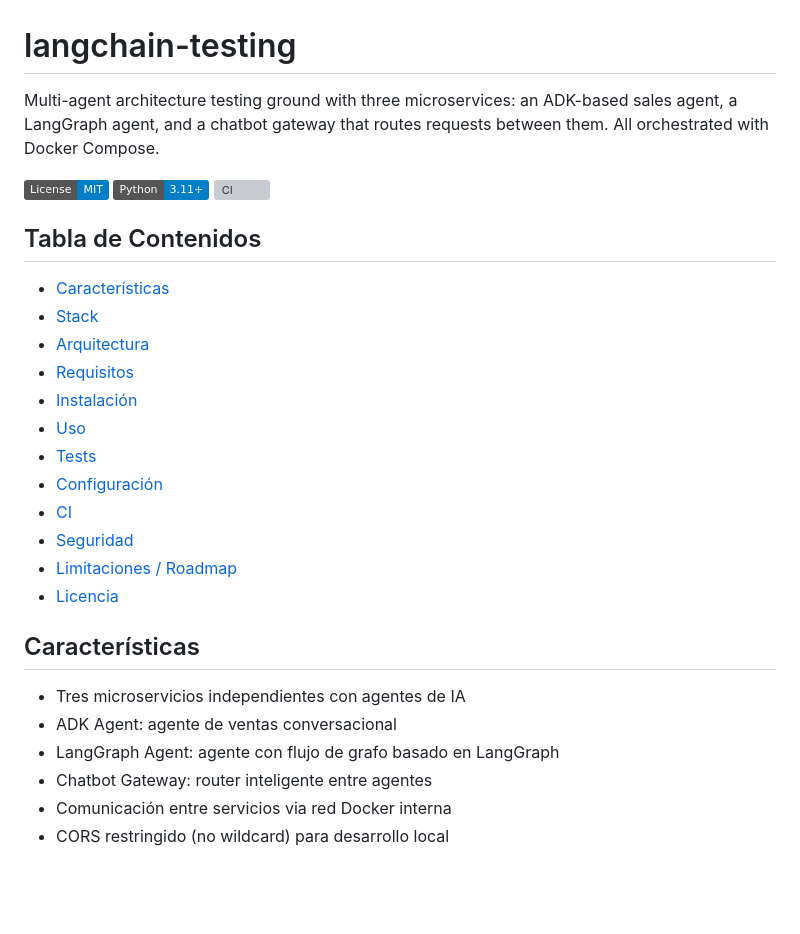
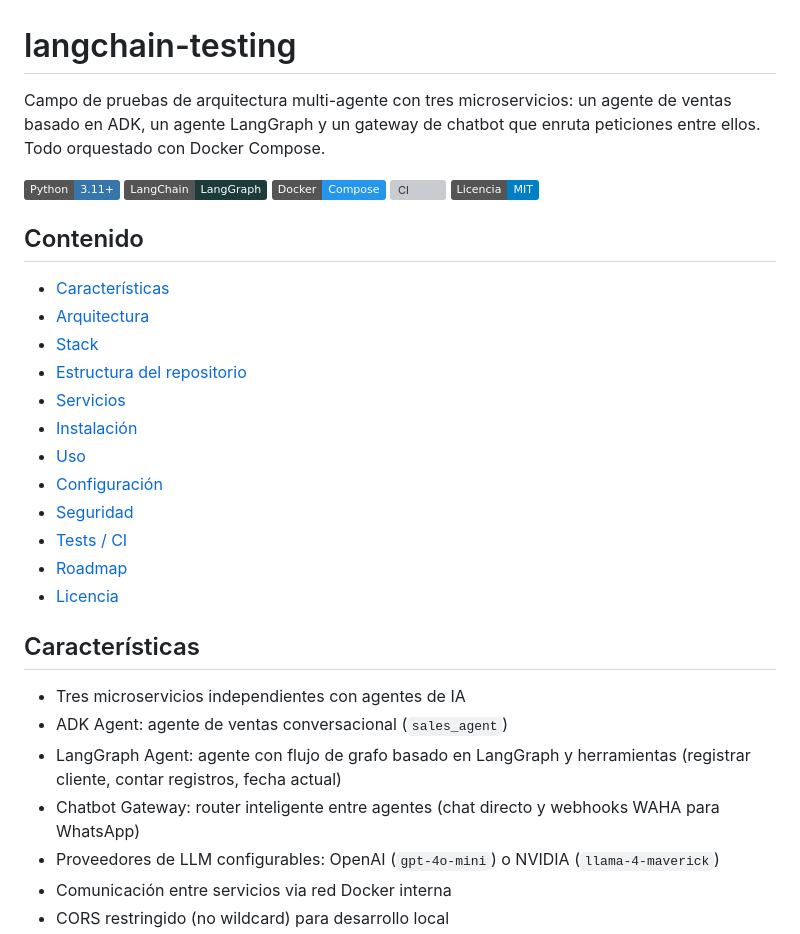
Before and after one commit to bi0punk/langchain-testing, a Markdown page: README.md, the part around one of its changes. GitHub-like rendering; badges without logos; blank space fills up the shorter version; grey boxes are pictures that could not be loaded.

```diff
--- a/README.md
+++ b/README.md
@@ -1,31 +1,34 @@
 # langchain-testing
 
-Multi-agent architecture testing ground with three microservices: an ADK-based sales agent, a LangGraph agent, and a chatbot gateway that routes requests between them. All orchestrated with Docker Compose.
+Campo de pruebas de arquitectura multi-agente con tres microservicios: un agente de ventas basado en ADK, un agente LangGraph y un gateway de chatbot que enruta peticiones entre ellos. Todo orquestado con Docker Compose.
 
-[![License](https://img.shields.io/badge/License-MIT-blue.svg)](LICENSE)
-[![Python](https://img.shields.io/badge/Python-3.11+-blue)](https://python.org)
-[![CI](https://github.com/bi0punk/langchain-testing/actions/workflows/ci.yml/badge.svg)](https://github.com/bi0punk/langchain-testing/actions/workflows/ci.yml)
+[![Python](https://img.shields.io/badge/Python-3.11%2B-3776AB?logo=python)](https://python.org)
+[![LangChain](https://img.shields.io/badge/LangChain-LangGraph-1C3C3C?logo=langchain)](https://www.langchain.com/)
+[![Docker](https://img.shields.io/badge/Docker-Compose-2496ED?logo=docker)](https://www.docker.com/)
+[![CI](https://github.com/bi0punk/langchain-testing/actions/workflows/ci.yml/badge.svg)](https://github.com/bi0punk/langchain-testing/actions)
+[![Licencia](https://img.shields.io/badge/Licencia-MIT-blue)](LICENSE)
 
-## Tabla de Contenidos
+## Contenido
 
 - [Características](#características)
+- [Arquitectura](#arquitectura)
 - [Stack](#stack)
-- [Arquitectura](#arquitectura)
-- [Requisitos](#requisitos)
+- [Estructura del repositorio](#estructura-del-repositorio)
+- [Servicios](#servicios)
 - [Instalación](#instalación)
 - [Uso](#uso)
-- [Tests](#tests)
 - [Configuración](#configuración)
-- [CI](#ci)
 - [Seguridad](#seguridad)
-- [Limitaciones / Roadmap](#limitaciones--roadmap)
+- [Tests / CI](#tests--ci)
+- [Roadmap](#roadmap)
 - [Licencia](#licencia)
 
 ## Características
 
 - Tres microservicios independientes con agentes de IA
-- ADK Agent: agente de ventas conversacional
-- LangGraph Agent: agente con flujo de grafo basado en LangGraph
-- Chatbot Gateway: router inteligente entre agentes
+- ADK Agent: agente de ventas conversacional (`sales_agent`)
+- LangGraph Agent: agente con flujo de grafo basado en LangGraph y herramientas (registrar cliente, contar registros, fecha actual)
+- Chatbot Gateway: router inteligente entre agentes (chat directo y webhooks WAHA para WhatsApp)
+- Proveedores de LLM configurables: OpenAI (`gpt-4o-mini`) o NVIDIA (`llama-4-maverick`)
 - Comunicación entre servicios via red Docker interna
 - CORS restringido (no wildcard) para desarrollo local
```
Also changed, not shown: other parts of README.md (+67 -41 lines).
